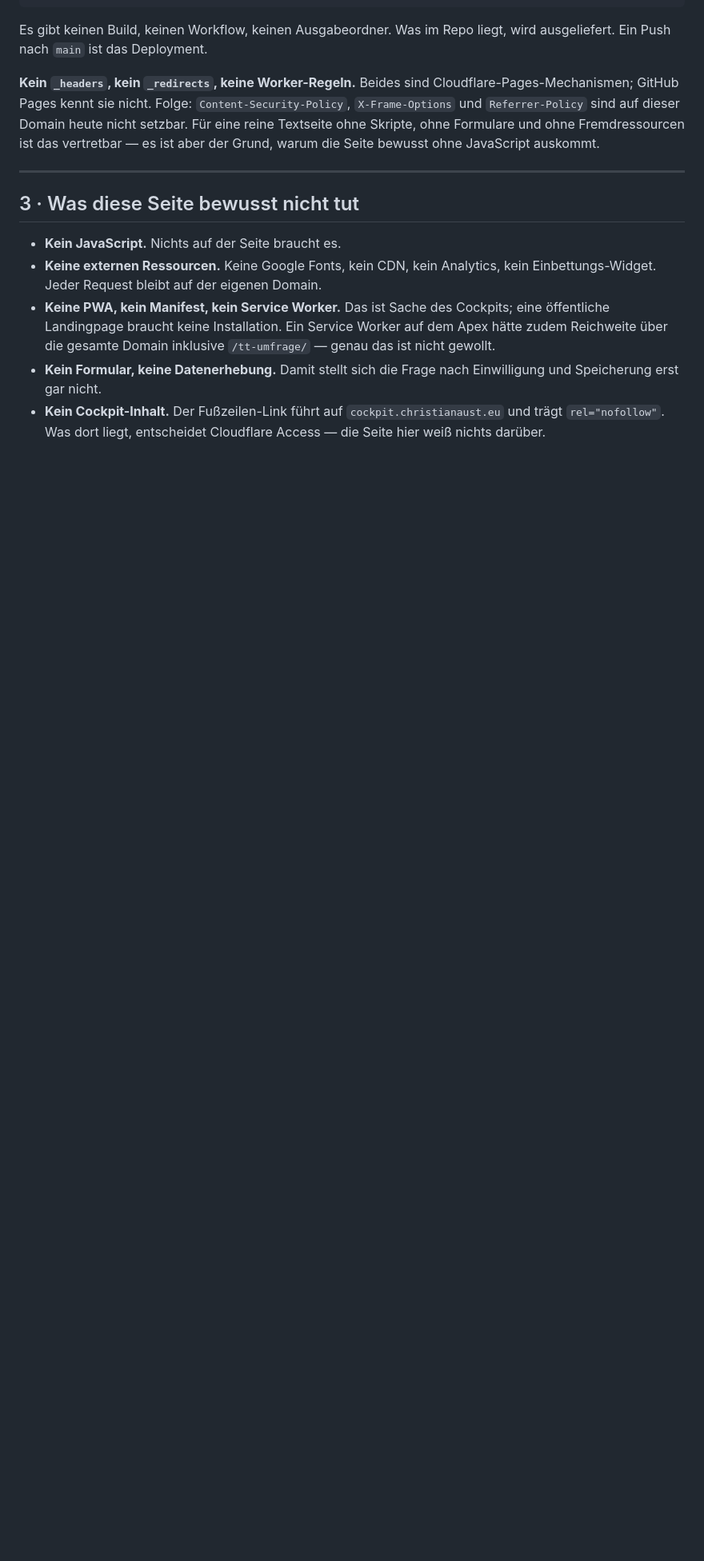
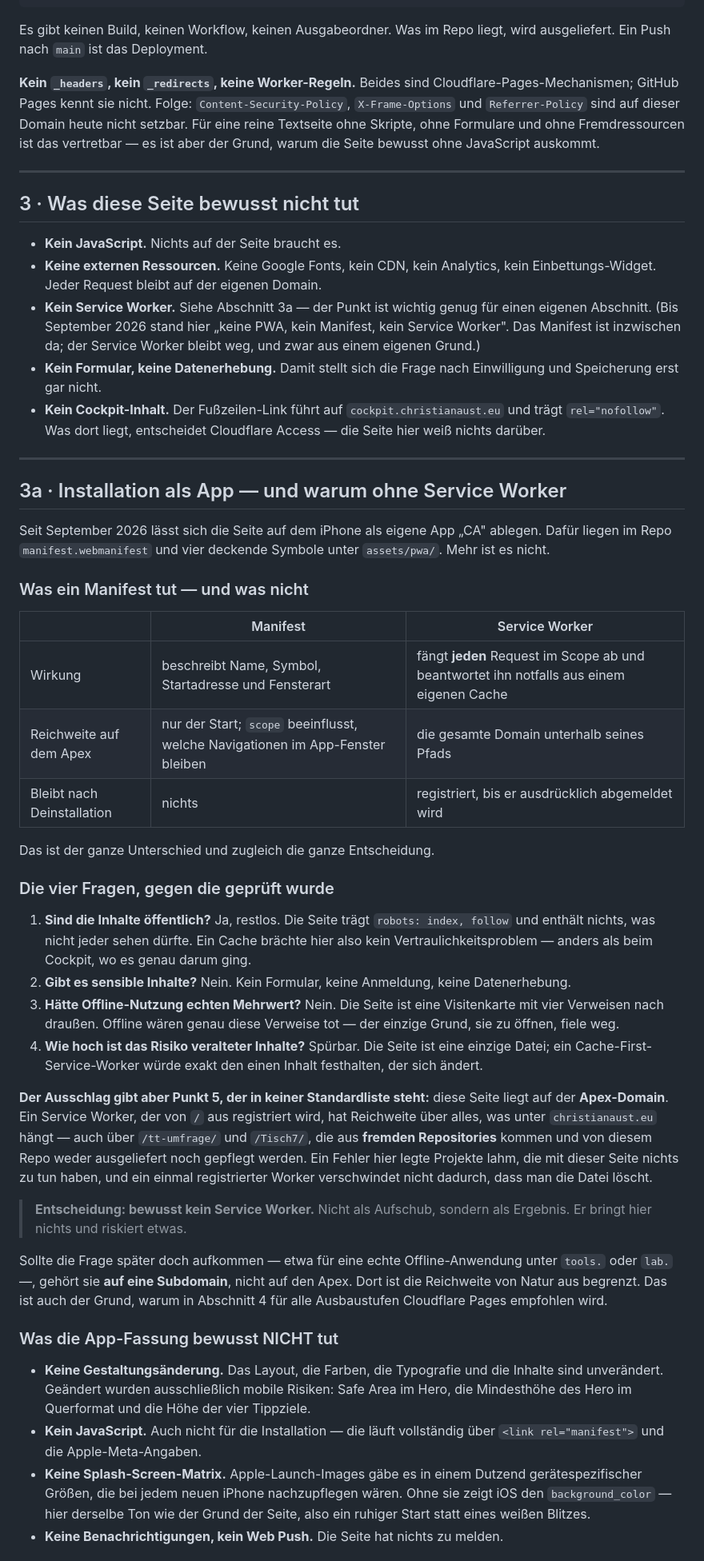
Before and after one commit to ChristianAust-SCM/christianaust-scm.github.io, a Markdown page: docs/ARCHITEKTUR.md, the part around one of its changes. Shown at 80% size. Drawn GitHub-style; blank space fills up the shorter version.

```diff
--- a/docs/ARCHITEKTUR.md
+++ b/docs/ARCHITEKTUR.md
@@ -64,12 +64,77 @@ Grund, warum die Seite bewusst ohne JavaScript auskommt.
 - **Kein JavaScript.** Nichts auf der Seite braucht es.
 - **Keine externen Ressourcen.** Keine Google Fonts, kein CDN, kein Analytics,
   kein Einbettungs-Widget. Jeder Request bleibt auf der eigenen Domain.
-- **Keine PWA, kein Manifest, kein Service Worker.** Das ist Sache des
-  Cockpits; eine öffentliche Landingpage braucht keine Installation. Ein
-  Service Worker auf dem Apex hätte zudem Reichweite über die gesamte Domain
-  inklusive `/tt-umfrage/` — genau das ist nicht gewollt.
+- **Kein Service Worker.** Siehe Abschnitt 3a — der Punkt ist wichtig genug
+  für einen eigenen Abschnitt. (Bis September 2026 stand hier „keine PWA, kein
+  Manifest, kein Service Worker". Das Manifest ist inzwischen da; der Service
+  Worker bleibt weg, und zwar aus einem eigenen Grund.)
 - **Kein Formular, keine Datenerhebung.** Damit stellt sich die Frage nach
   Einwilligung und Speicherung erst gar nicht.
 - **Kein Cockpit-Inhalt.** Der Fußzeilen-Link führt auf
   `cockpit.christianaust.eu` und trägt `rel="nofollow"`. Was dort liegt,
   entscheidet Cloudflare Access — die Seite hier weiß nichts darüber.
+
+---
+
+## 3a · Installation als App — und warum ohne Service Worker
+
+Seit September 2026 lässt sich die Seite auf dem iPhone als eigene App „CA"
+ablegen. Dafür liegen im Repo `manifest.webmanifest` und vier deckende Symbole
+unter `assets/pwa/`. Mehr ist es nicht.
+
+### Was ein Manifest tut — und was nicht
+
+| | Manifest | Service Worker |
+|---|---|---|
+| Wirkung | beschreibt Name, Symbol, Startadresse und Fensterart | fängt **jeden** Request im Scope ab und beantwortet ihn notfalls aus einem eigenen Cache |
+| Reichweite auf dem Apex | nur der Start; `scope` beeinflusst, welche Navigationen im App-Fenster bleiben | die gesamte Domain unterhalb seines Pfads |
+| Bleibt nach Deinstallation | nichts | registriert, bis er ausdrücklich abgemeldet wird |
+
+Das ist der ganze Unterschied und zugleich die ganze Entscheidung.
+
+### Die vier Fragen, gegen die geprüft wurde
+
+1. **Sind die Inhalte öffentlich?** Ja, restlos. Die Seite trägt
+   `robots: index, follow` und enthält nichts, was nicht jeder sehen dürfte.
+   Ein Cache brächte hier also kein Vertraulichkeitsproblem — anders als beim
+   Cockpit, wo es genau darum ging.
+2. **Gibt es sensible Inhalte?** Nein. Kein Formular, keine Anmeldung, keine
+   Datenerhebung.
+3. **Hätte Offline-Nutzung echten Mehrwert?** Nein. Die Seite ist eine
+   Visitenkarte mit vier Verweisen nach draußen. Offline wären genau diese
+   Verweise tot — der einzige Grund, sie zu öffnen, fiele weg.
+4. **Wie hoch ist das Risiko veralteter Inhalte?** Spürbar. Die Seite ist eine
+   einzige Datei; ein Cache-First-Service-Worker würde exakt den einen
+   Inhalt festhalten, der sich ändert.
+
+**Der Ausschlag gibt aber Punkt 5, der in keiner Standardliste steht:** diese
+Seite liegt auf der **Apex-Domain**. Ein Service Worker, der von `/` aus
+registriert wird, hat Reichweite über alles, was unter `christianaust.eu`
+hängt — auch über `/tt-umfrage/` und `/Tisch7/`, die aus **fremden
+Repositories** kommen und von diesem Repo weder ausgeliefert noch gepflegt
+werden. Ein Fehler hier legte Projekte lahm, die mit dieser Seite nichts zu
+tun haben, und ein einmal registrierter Worker verschwindet nicht dadurch,
+dass man die Datei löscht.
+
+> **Entscheidung: bewusst kein Service Worker.** Nicht als Aufschub, sondern
+> als Ergebnis. Er bringt hier nichts und riskiert etwas.
+
+Sollte die Frage später doch aufkommen — etwa für eine echte Offline-Anwendung
+unter `tools.` oder `lab.` —, gehört sie **auf eine Subdomain**, nicht auf den
+Apex. Dort ist die Reichweite von Natur aus begrenzt. Das ist auch der Grund,
+warum in Abschnitt 4 für alle Ausbaustufen Cloudflare Pages empfohlen wird.
+
+### Was die App-Fassung bewusst NICHT tut
+
+- **Keine Gestaltungsänderung.** Das Layout, die Farben, die Typografie und
+  die Inhalte sind unverändert. Geändert wurden ausschließlich mobile Risiken:
+  Safe Area im Hero, die Mindesthöhe des Hero im Querformat und die Höhe der
+  vier Tippziele.
+- **Kein JavaScript.** Auch nicht für die Installation — die läuft
+  vollständig über `<link rel="manifest">` und die Apple-Meta-Angaben.
+- **Keine Splash-Screen-Matrix.** Apple-Launch-Images gäbe es in einem Dutzend
+  gerätespezifischer Größen, die bei jedem neuen iPhone nachzupflegen wären.
+  Ohne sie zeigt iOS den `background_color` — hier derselbe Ton wie der Grund
+  der Seite, also ein ruhiger Start statt eines weißen Blitzes.
+- **Keine Benachrichtigungen, kein Web Push.** Die Seite hat nichts zu melden.
+
```
Also changed, not shown: other parts of docs/ARCHITEKTUR.md (+7 -0 lines), README.md (+40 -5 lines).
